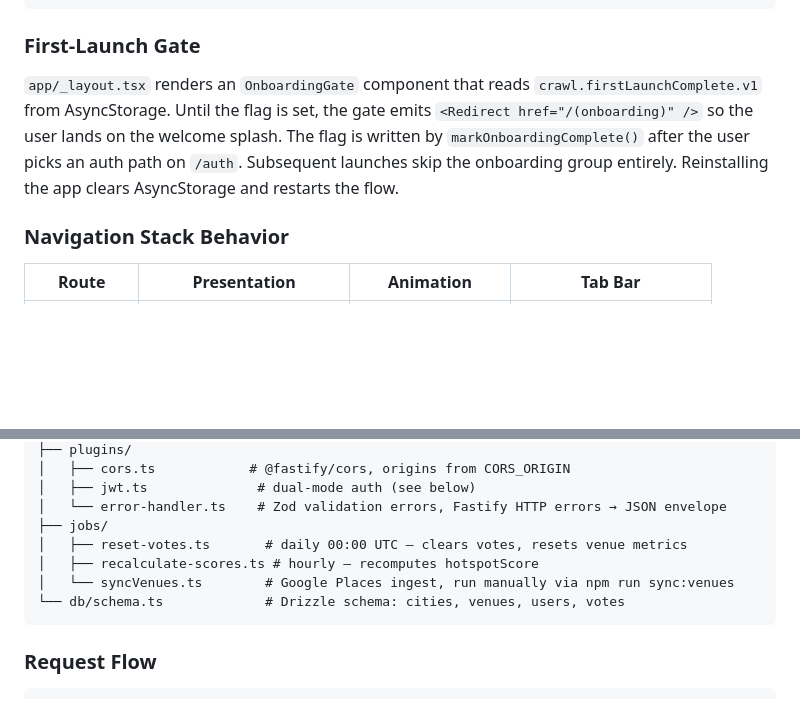
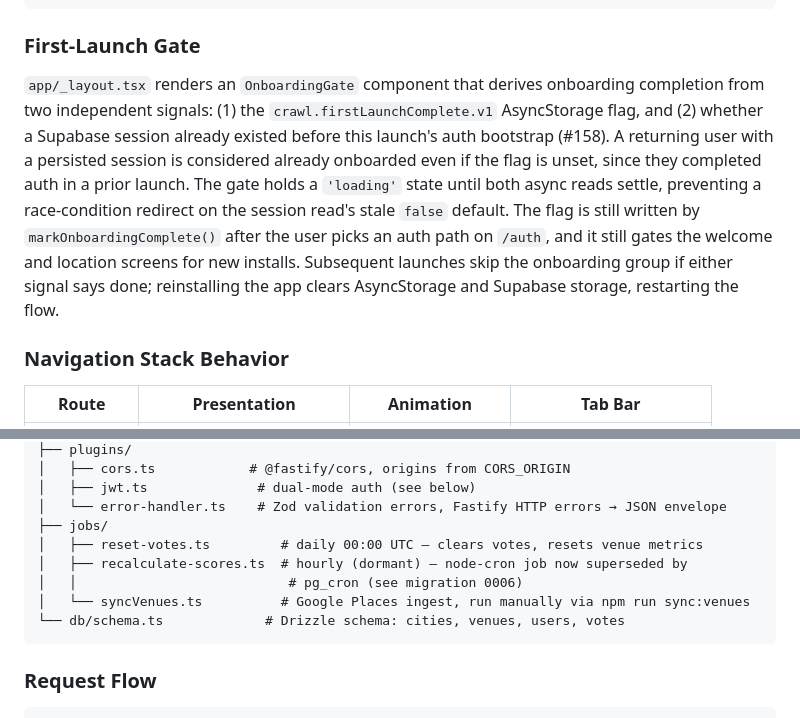
Before and after one commit to tyler-teufel/crawl, a Markdown page: docs/architecture/ARCHITECTURE.md, 2 parts joined by grey strips. GitHub-like rendering; blank space fills up the shorter version.

````diff
--- a/docs/architecture/ARCHITECTURE.md
+++ b/docs/architecture/ARCHITECTURE.md
@@ -117,13 +117,18 @@ Root Stack (app/_layout.tsx)
 
 ### First-Launch Gate
 
-`app/_layout.tsx` renders an `OnboardingGate` component that reads
-`crawl.firstLaunchComplete.v1` from AsyncStorage. Until the flag is set, the
-gate emits `<Redirect href="/(onboarding)" />` so the user lands on the
-welcome splash. The flag is written by `markOnboardingComplete()` after the
-user picks an auth path on `/auth`. Subsequent launches skip the onboarding
-group entirely. Reinstalling the app clears AsyncStorage and restarts the
-flow.
+`app/_layout.tsx` renders an `OnboardingGate` component that derives onboarding
+completion from two independent signals: (1) the `crawl.firstLaunchComplete.v1`
+AsyncStorage flag, and (2) whether a Supabase session already existed before
+this launch's auth bootstrap (#158). A returning user with a persisted session
+is considered already onboarded even if the flag is unset, since they completed
+auth in a prior launch. The gate holds a `'loading'` state until both async
+reads settle, preventing a race-condition redirect on the session read's stale
+`false` default. The flag is still written by `markOnboardingComplete()` after
+the user picks an auth path on `/auth`, and it still gates the welcome and
+location screens for new installs. Subsequent launches skip the onboarding
+group if either signal says done; reinstalling the app clears AsyncStorage and
+Supabase storage, restarting the flow.
 
 ### Navigation Stack Behavior
 
@@ -507,9 +512,10 @@ apps/api/src/
 │   ├── jwt.ts              # dual-mode auth (see below)
 │   └── error-handler.ts    # Zod validation errors, Fastify HTTP errors → JSON envelope
 ├── jobs/
-│   ├── reset-votes.ts       # daily 00:00 UTC — clears votes, resets venue metrics
-│   ├── recalculate-scores.ts # hourly — recomputes hotspotScore
-│   └── syncVenues.ts        # Google Places ingest, run manually via npm run sync:venues
+│   ├── reset-votes.ts         # daily 00:00 UTC — clears votes, resets venue metrics
+│   ├── recalculate-scores.ts  # hourly (dormant) — node-cron job now superseded by
+│   │                           # pg_cron (see migration 0006)
+│   └── syncVenues.ts          # Google Places ingest, run manually via npm run sync:venues
 └── db/schema.ts             # Drizzle schema: cities, venues, users, votes
 ```
 
````
Also changed, not shown: docs/architecture/DESIGN_DECISIONS.md (+1 -1 lines), docs/architecture/FILE_REFERENCE.md (+16 -6 lines).
